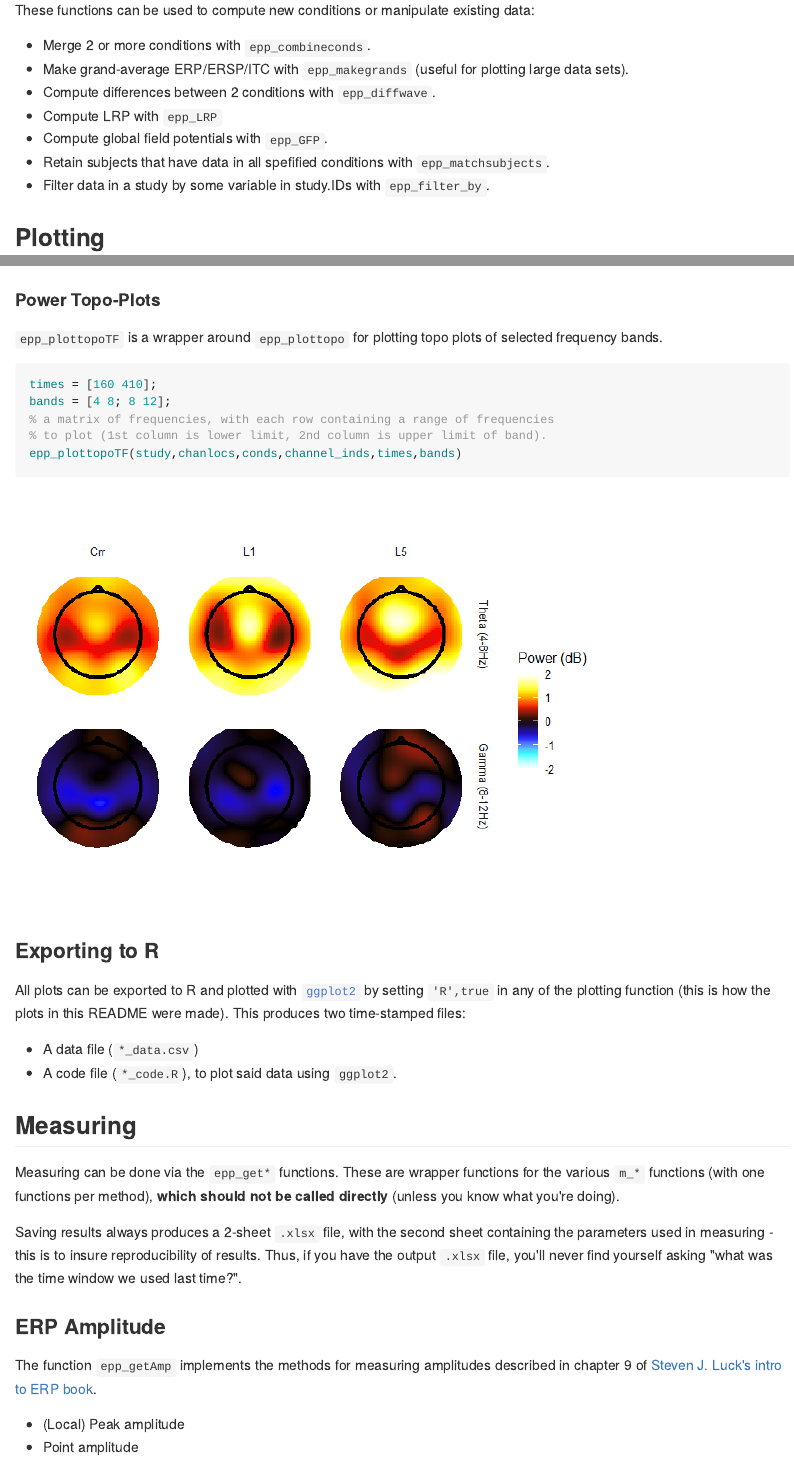
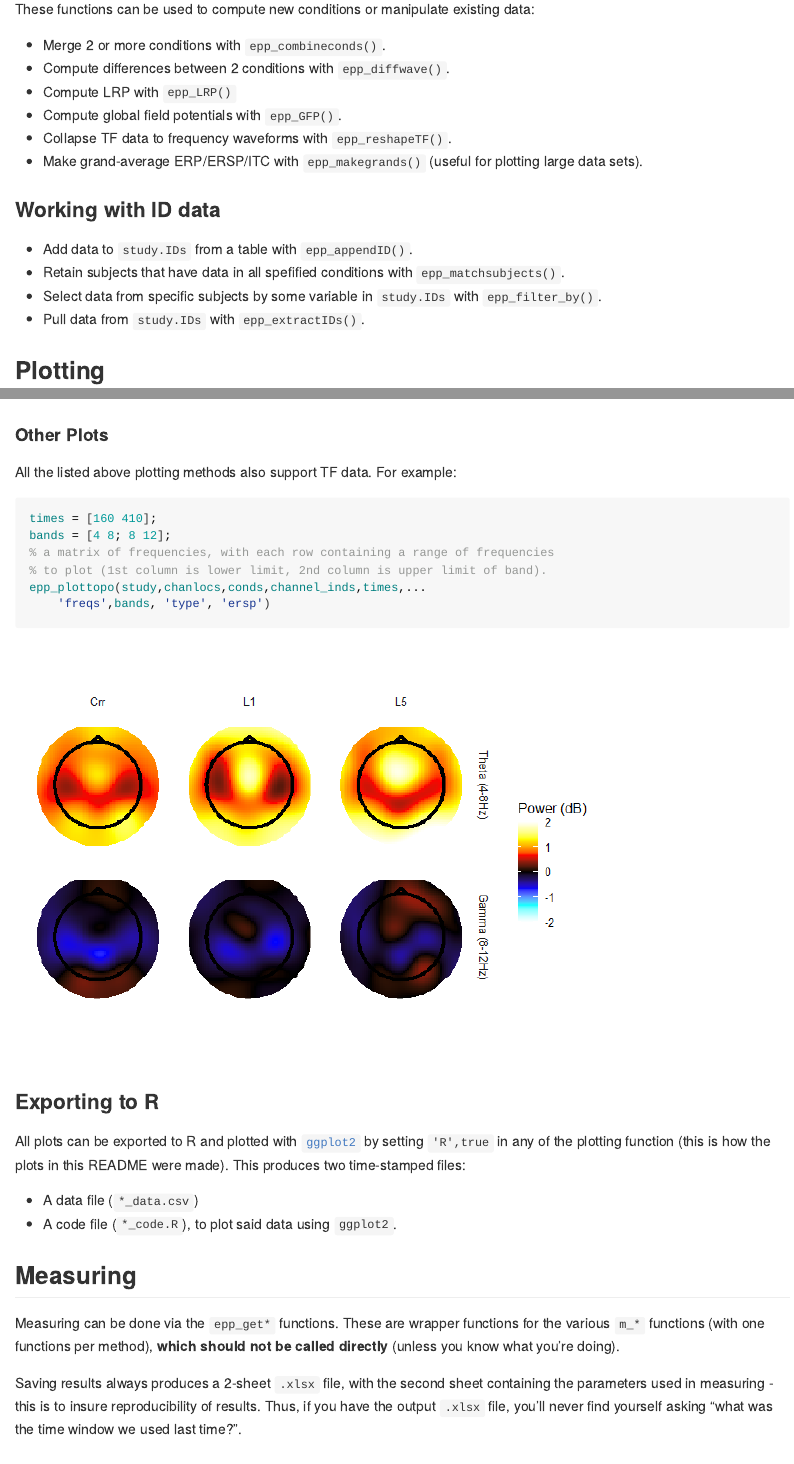
Before and after one commit to mattansb/EPP-TB, an R Markdown document (README.Rmd): the page in a window 1100 px wide, from 1430 px down before the commit and from 1340 px down after it, so that both start at the same text, and a second part further down, joined at a grey line. The pictures show the output file README.md that the author committed with the source, drawn offline in the style of GitHub.

Commit message:
All `epp_plot*` functions allow for plotting TF data

````diff
--- a/README.Rmd
+++ b/README.Rmd
@@ -63,16 +64,20 @@ If a wavelet analysis has been preformed, the Data field is replaced with:
 
 These functions can be used to compute new conditions or manipulate existing data:
 
-- Merge 2 or more conditions with `epp_combineconds`.
-- Make grand-average ERP/ERSP/ITC with `epp_makegrands` (useful for plotting large data sets).
-- Compute differences between 2 conditions with `epp_diffwave`.
-- Compute LRP with `epp_LRP`
-- Compute global field potentials with `epp_GFP`.
-- Retain subjects that have data in all spefified conditions with `epp_matchsubjects`.
-- Filter data in a study by some variable in study.IDs with `epp_filter_by`.
+- Merge 2 or more conditions with `epp_combineconds()`.
+- Compute differences between 2 conditions with `epp_diffwave()`.
+- Compute LRP with `epp_LRP()`
+- Compute global field potentials with `epp_GFP()`.
+- Collapse TF data to frequency waveforms with `epp_reshapeTF()`.
+- Make grand-average ERP/ERSP/ITC with `epp_makegrands()` (useful for plotting large data sets).
 
 
+### Working with ID data
 
+- Add data to `study.IDs` from a table with `epp_appendID()`.
+- Retain subjects that have data in all spefified conditions with `epp_matchsubjects()`.
+- Select data from specific subjects by some variable in `study.IDs` with `epp_filter_by()`.
+- Pull data from `study.IDs` with `epp_extractIDs()`.
 
 ## Plotting
 
@@ -359,16 +364,17 @@ ersp_plot/itc_plot
 
 ```
 
-#### Power Topo-Plots
+#### Other Plots
 
-`epp_plottopoTF` is a wrapper around `epp_plottopo` for plotting topo plots of selected frequency bands.
+All the listed above plotting methods also support TF data. For example:
 
 ```Matlab
 times = [160 410];
 bands = [4 8; 8 12];
 % a matrix of frequencies, with each row containing a range of frequencies
 % to plot (1st column is lower limit, 2nd column is upper limit of band).
-epp_plottopoTF(study,chanlocs,conds,channel_inds,times,bands)
+epp_plottopo(study,chanlocs,conds,channel_inds,times,...
+    'freqs',bands, 'type', 'ersp')
 ```
 ```{r TFtopo}
 raw.data <- read.csv("doc/TFtopo_data.csv") %>%
````
Also changed, not shown: NEWS.md (+1 -1 lines), README.md, doc/TFplot-1.png, doc/TFtopo-1.png, doc/butterfly_plot-1.png, doc/grand_plot-1.png, doc/grand_plot_se-1.png, doc/topo_plot-1.png, doc/trace_plot-1.png, README.Rmd (7 more changed lines), 9 other files.
